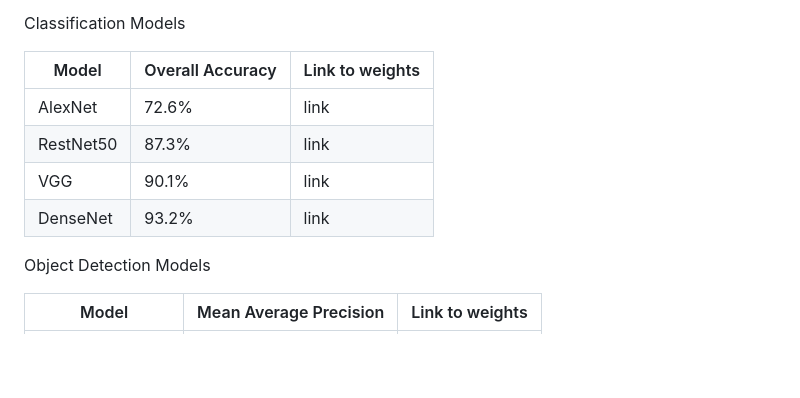
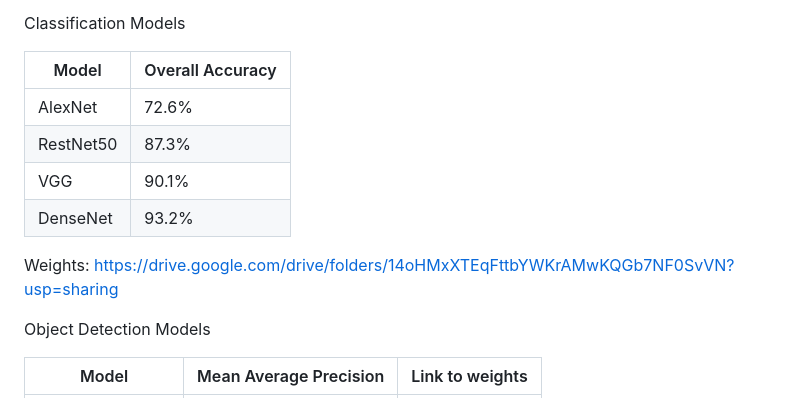
Before and after one commit to Campol-Russel/In-the-wild-FSL, a Markdown page: README.md, the part around the change. Drawn GitHub-style; blank space fills up the shorter version.

```diff
--- a/README.md
+++ b/README.md
@@ -206,12 +206,14 @@ The dataset has been tested on various models, including AlexNet, VGGNet, ResNet
 
 Classification Models
 
-| Model            | Overall Accuracy | Link to weights |
-| ---------------- | ---------------- | --------------- |
-| AlexNet          | 72.6%            | link            |
-| RestNet50        | 87.3%            | link            |
-| VGG              | 90.1%            | link            |
-| DenseNet         | 93.2%            | link            |
+| Model            | Overall Accuracy |
+| ---------------- | ---------------- |
+| AlexNet          | 72.6%            |
+| RestNet50        | 87.3%            |
+| VGG              | 90.1%            |
+| DenseNet         | 93.2%            |
+
+Weights: https://drive.google.com/drive/folders/14oHMxXTEqFttbYWKrAMwKQGb7NF0SvVN?usp=sharing
 
 Object Detection Models
 
```
